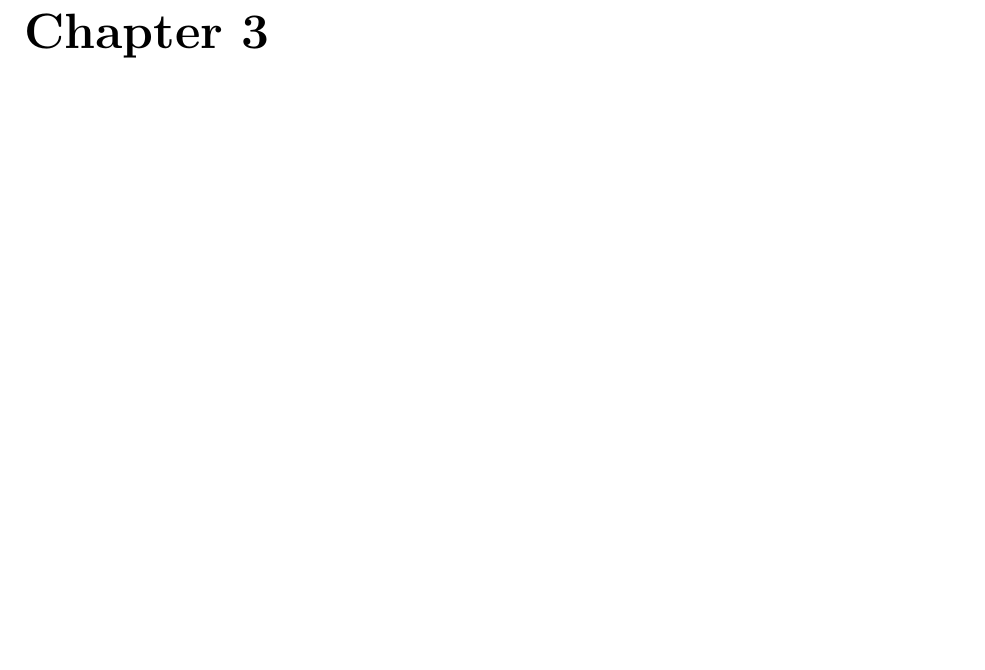
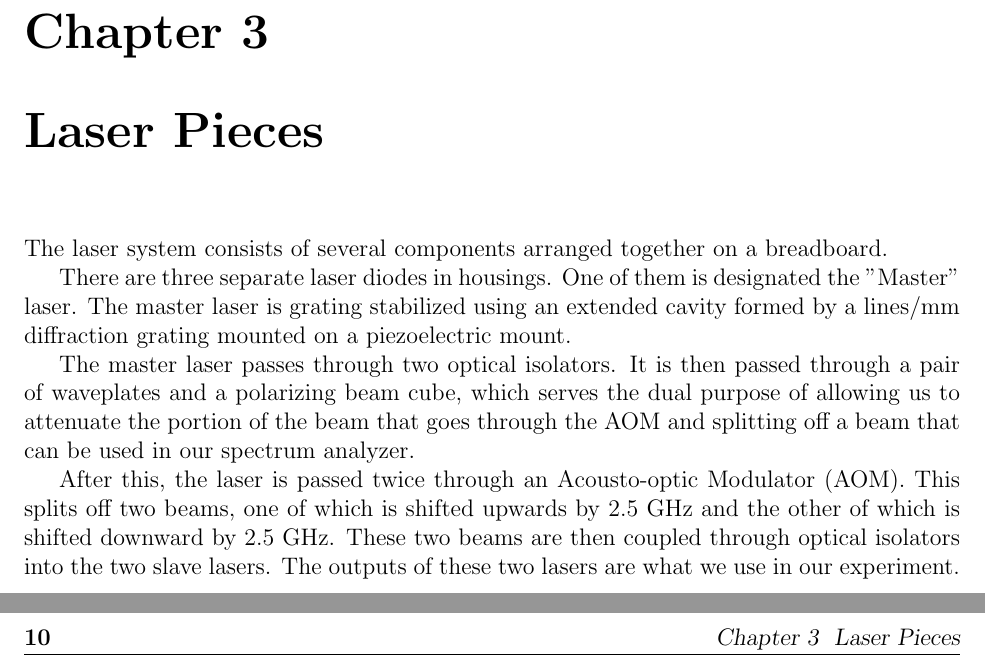
Before and after one commit to jlarchibald/masters_thesis, a LaTeX thesis (masterTHESIS/Thesis.tex, which reads masterTHESIS/laserSetup.tex): part of page 9 of 45 before the commit and two parts of pages 9 and 10 of 47 after it, the two joined at a grey line, cut so that both start at the same text, the shorter picture padded with empty space. Compiled offline with pdfLaTeX.

Commit message:
added segment overviewing laser setup itself, explained about the isotope selection, etc

```diff
--- /dev/null
+++ b/masterTHESIS/laserSetup.tex
@@ -0,0 +1,11 @@
+\chapter{Laser Pieces}
+%the sum of the whole is greater than the parts
+
+The laser system consists of several components arranged together on a breadboard.
+
+There are three separate laser diodes in housings. One of them is designated the "Master" laser. The master laser is grating stabilized using an extended cavity formed by a  %look this up
+lines/mm diffraction grating mounted on a piezoelectric mount.
+
+The master laser passes through two optical isolators. It is then passed through a pair of waveplates and a polarizing beam cube, which serves the dual purpose of allowing us to attenuate the portion of the beam that goes through the AOM and splitting off a beam that can be used in our spectrum analyzer.
+
+After this, the laser is passed twice through an Acousto-optic Modulator (AOM). This splits off two beams, one of which is shifted upwards by 2.5 GHz and the other of which is shifted downward by 2.5 GHz. These two beams are then coupled through optical isolators into the two slave lasers. The outputs of these two lasers are what we use in our experiment.
```
Also changed, not shown: masterTHESIS/Thesis.tex (+1 -0 lines), masterTHESIS/experimentOverview.tex (+4 -2 lines).
